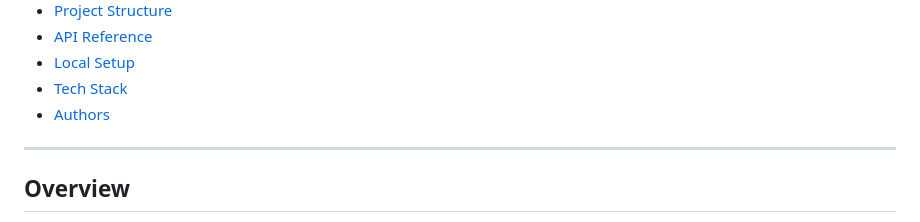
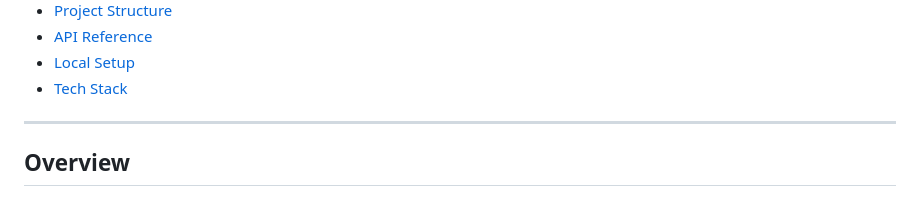
Before and after one commit to dhruva611/Temperature-Forecast-Model, a Markdown page: README.md, the part around the change. Rendered like a GitHub page.

```diff
--- a/README.md
+++ b/README.md
@@ -27,7 +27,6 @@
 - [API Reference](#api-reference)
 - [Local Setup](#local-setup)
 - [Tech Stack](#tech-stack)
-- [Authors](#authors)
 
 ---
 
```
